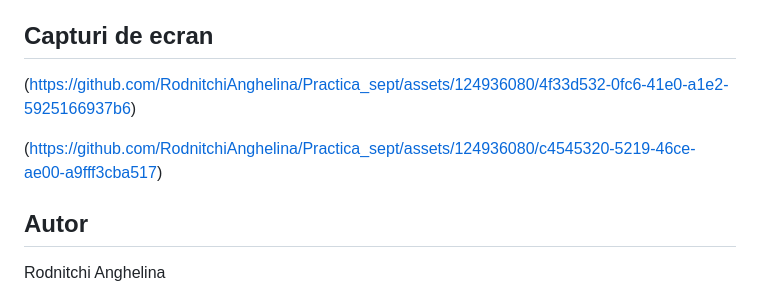
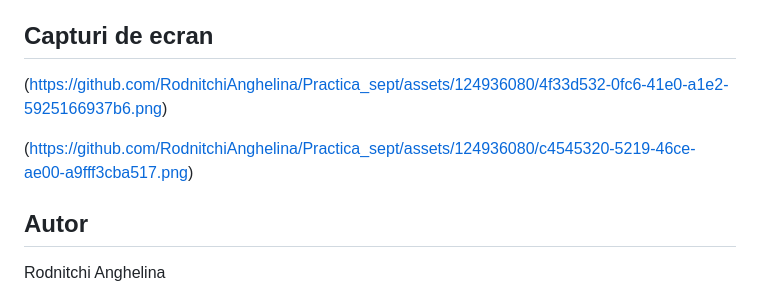
Before and after one commit to RodnitchiAnghelina/Practica_sept, a Markdown page: README.md, the part around the change. Rendered like a GitHub page.

```diff
--- a/README.md
+++ b/README.md
@@ -62,10 +62,9 @@ Pentru a implementa acest meniu, am folosit elementele HTML și CSS pentru a cre
 ## Capturi de ecran
 
 
+(https://github.com/RodnitchiAnghelina/Practica_sept/assets/124936080/4f33d532-0fc6-41e0-a1e2-5925166937b6.png)
 
-(https://github.com/RodnitchiAnghelina/Practica_sept/assets/124936080/4f33d532-0fc6-41e0-a1e2-5925166937b6)
-
-(https://github.com/RodnitchiAnghelina/Practica_sept/assets/124936080/c4545320-5219-46ce-ae00-a9fff3cba517)
+(https://github.com/RodnitchiAnghelina/Practica_sept/assets/124936080/c4545320-5219-46ce-ae00-a9fff3cba517.png)
 
 
 
```
